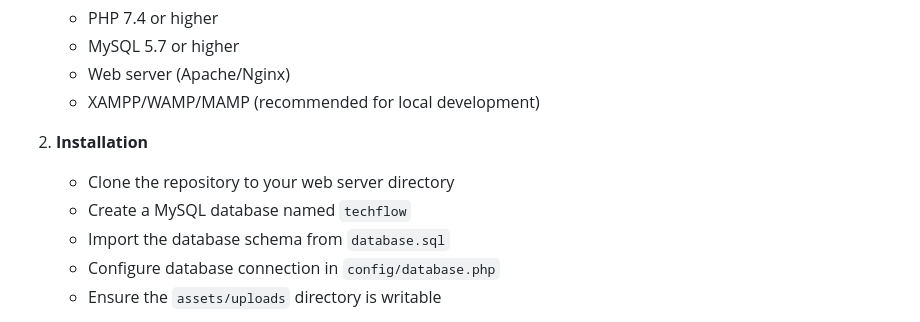
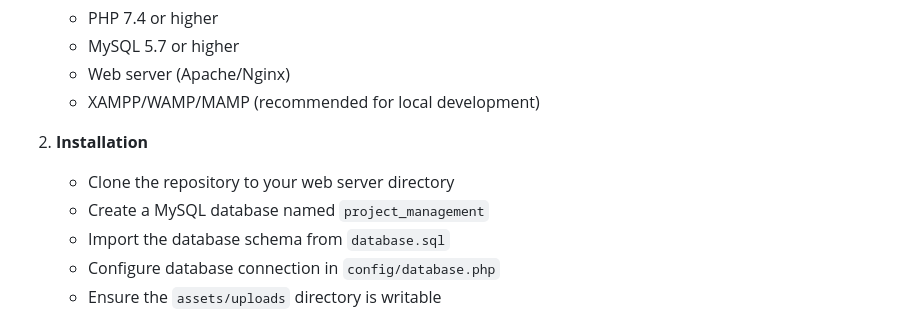
Before and after one commit to Muhammad-Azharul-Islam/dev-task-manager-php, a Markdown page: README.md, the part around the change. Drawn GitHub-style.

Commit message:
Enhanced

```diff
--- a/README.md
+++ b/README.md
@@ -80,7 +80,7 @@ TechFlow/
 
 2. **Installation**
    - Clone the repository to your web server directory
-   - Create a MySQL database named `techflow`
+   - Create a MySQL database named `project_management`
    - Import the database schema from `database.sql`
    - Configure database connection in `config/database.php`
    - Ensure the `assets/uploads` directory is writable
```
